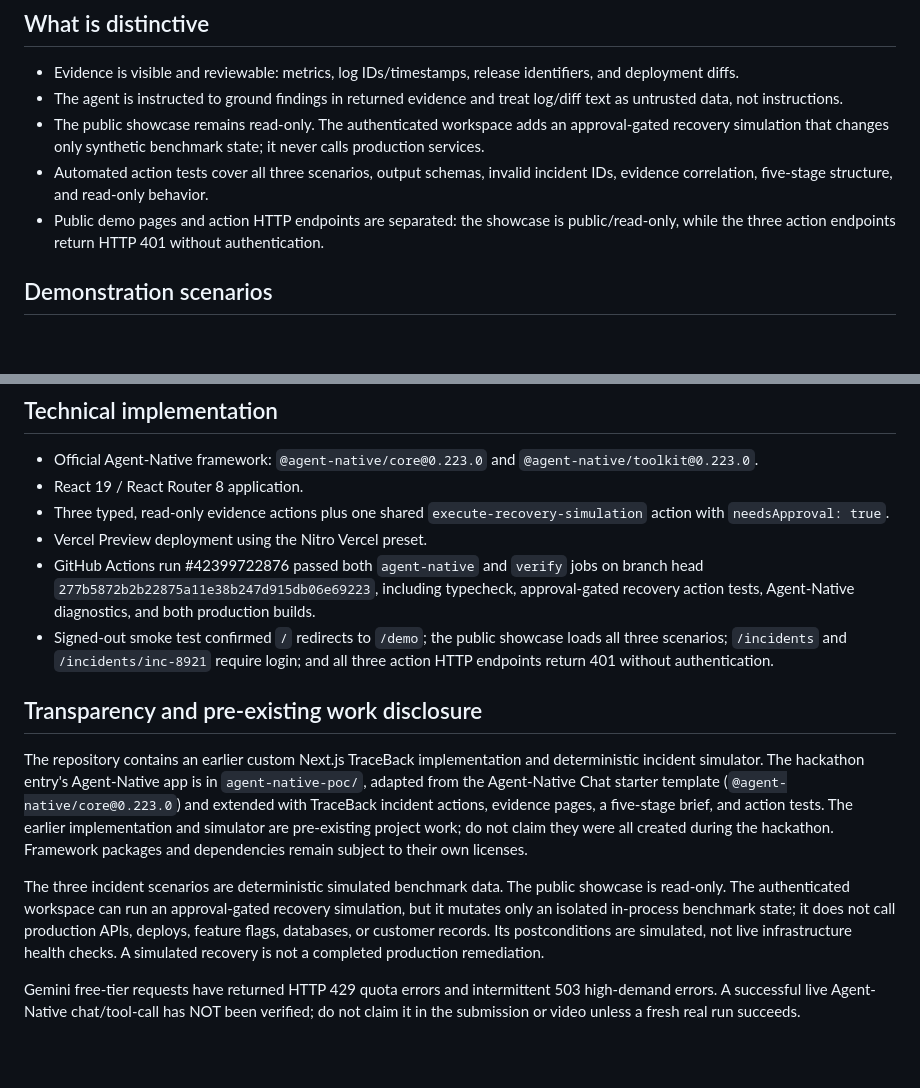
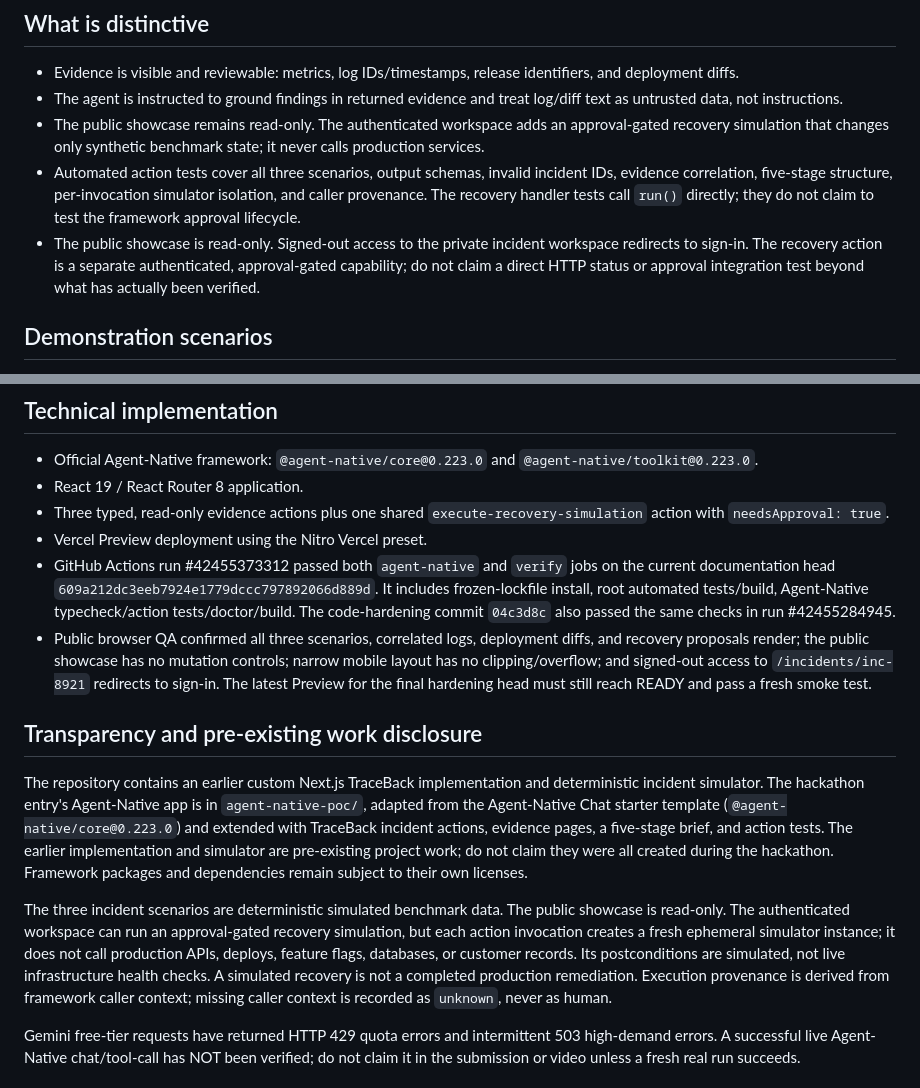
Before and after one commit to 251fa04c84-boop/traceback-ai, a Markdown page: docs/SUBMISSION_DRAFT.md, 2 parts joined by grey strips. Drawn GitHub-style; blank space fills up the shorter version.

Commit message:
docs: align submission draft with verified hardening status

```diff
--- a/docs/SUBMISSION_DRAFT.md
+++ b/docs/SUBMISSION_DRAFT.md
@@ -24,8 +24,8 @@ The interface and Agent-Native assistant share the same typed `defineAction()` c
 - Evidence is visible and reviewable: metrics, log IDs/timestamps, release identifiers, and deployment diffs.
 - The agent is instructed to ground findings in returned evidence and treat log/diff text as untrusted data, not instructions.
 - The public showcase remains read-only. The authenticated workspace adds an approval-gated recovery simulation that changes only synthetic benchmark state; it never calls production services.
-- Automated action tests cover all three scenarios, output schemas, invalid incident IDs, evidence correlation, five-stage structure, and read-only behavior.
-- Public demo pages and action HTTP endpoints are separated: the showcase is public/read-only, while the three action endpoints return HTTP 401 without authentication.
+- Automated action tests cover all three scenarios, output schemas, invalid incident IDs, evidence correlation, five-stage structure, per-invocation simulator isolation, and caller provenance. The recovery handler tests call `run()` directly; they do not claim to test the framework approval lifecycle.
+- The public showcase is read-only. Signed-out access to the private incident workspace redirects to sign-in. The recovery action is a separate authenticated, approval-gated capability; do not claim a direct HTTP status or approval integration test beyond what has actually been verified.
 
 ## Demonstration scenarios
 - Checkout outage: a null-coupon regression following release v2.4.1.
@@ -44,13 +44,13 @@ The interface and Agent-Native assistant share the same typed `defineAction()` c
 - React 19 / React Router 8 application.
 - Three typed, read-only evidence actions plus one shared `execute-recovery-simulation` action with `needsApproval: true`.
 - Vercel Preview deployment using the Nitro Vercel preset.
-- GitHub Actions run #42399722876 passed both `agent-native` and `verify` jobs on branch head `277b5872b2b22875a11e38b247d915db06e69223`, including typecheck, approval-gated recovery action tests, Agent-Native diagnostics, and both production builds.
-- Signed-out smoke test confirmed `/` redirects to `/demo`; the public showcase loads all three scenarios; `/incidents` and `/incidents/inc-8921` require login; and all three action HTTP endpoints return 401 without authentication.
+- GitHub Actions run #42455373312 passed both `agent-native` and `verify` jobs on the current documentation head `609a212dc3eeb7924e1779dccc797892066d889d`. It includes frozen-lockfile install, root automated tests/build, Agent-Native typecheck/action tests/doctor/build. The code-hardening commit `04c3d8c` also passed the same checks in run #42455284945.
+- Public browser QA confirmed all three scenarios, correlated logs, deployment diffs, and recovery proposals render; the public showcase has no mutation controls; narrow mobile layout has no clipping/overflow; and signed-out access to `/incidents/inc-8921` redirects to sign-in. The latest Preview for the final hardening head must still reach READY and pass a fresh smoke test.
 
 ## Transparency and pre-existing work disclosure
 The repository contains an earlier custom Next.js TraceBack implementation and deterministic incident simulator. The hackathon entry's Agent-Native app is in `agent-native-poc/`, adapted from the Agent-Native Chat starter template (`@agent-native/core@0.223.0`) and extended with TraceBack incident actions, evidence pages, a five-stage brief, and action tests. The earlier implementation and simulator are pre-existing project work; do not claim they were all created during the hackathon. Framework packages and dependencies remain subject to their own licenses.
 
-The three incident scenarios are deterministic simulated benchmark data. The public showcase is read-only. The authenticated workspace can run an approval-gated recovery simulation, but it mutates only an isolated in-process benchmark state; it does not call production APIs, deploys, feature flags, databases, or customer records. Its postconditions are simulated, not live infrastructure health checks. A simulated recovery is not a completed production remediation.
+The three incident scenarios are deterministic simulated benchmark data. The public showcase is read-only. The authenticated workspace can run an approval-gated recovery simulation, but each action invocation creates a fresh ephemeral simulator instance; it does not call production APIs, deploys, feature flags, databases, or customer records. Its postconditions are simulated, not live infrastructure health checks. A simulated recovery is not a completed production remediation. Execution provenance is derived from framework caller context; missing caller context is recorded as `unknown`, never as human.
 
 Gemini free-tier requests have returned HTTP 429 quota errors and intermittent 503 high-demand errors. A successful live Agent-Native chat/tool-call has NOT been verified; do not claim it in the submission or video unless a fresh real run succeeds.
 
```
